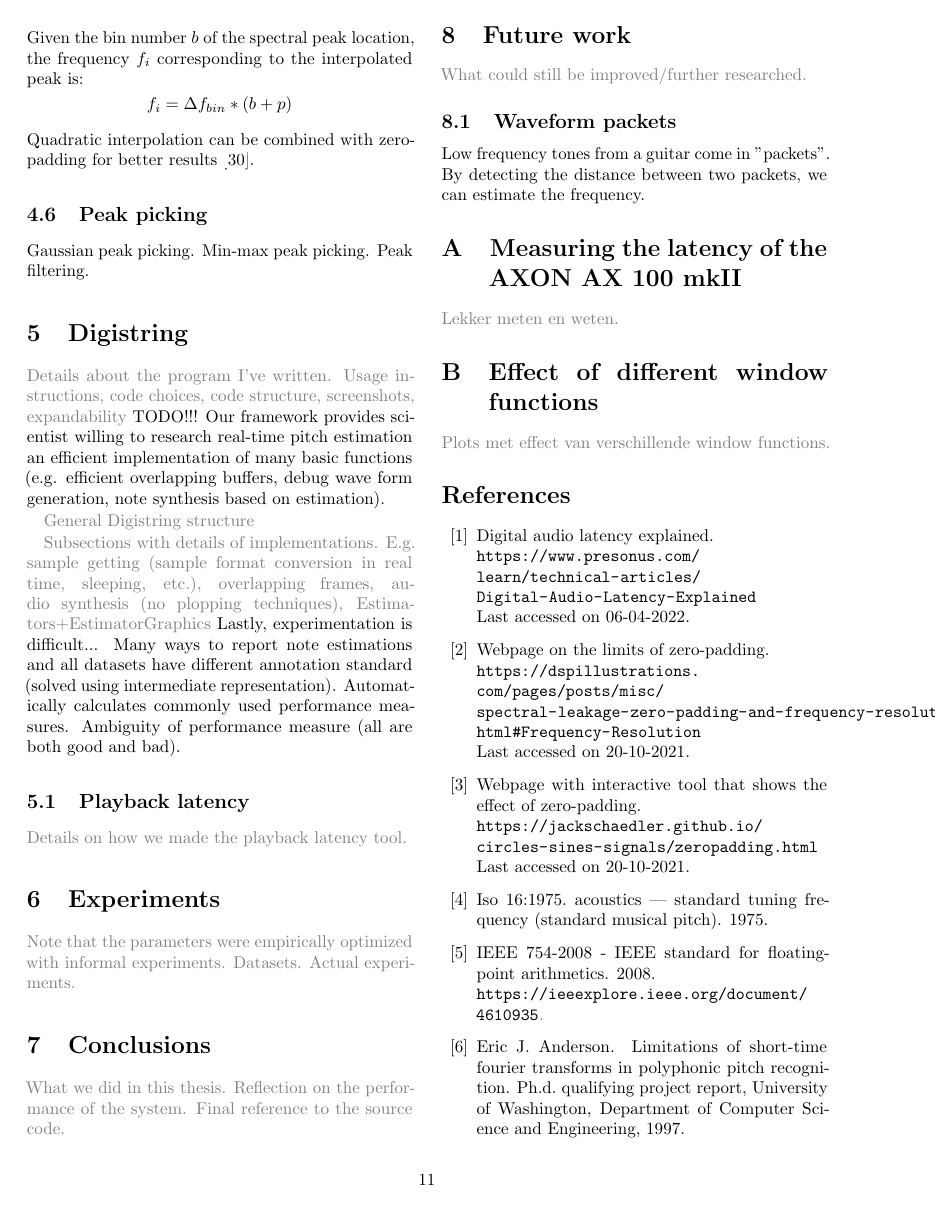
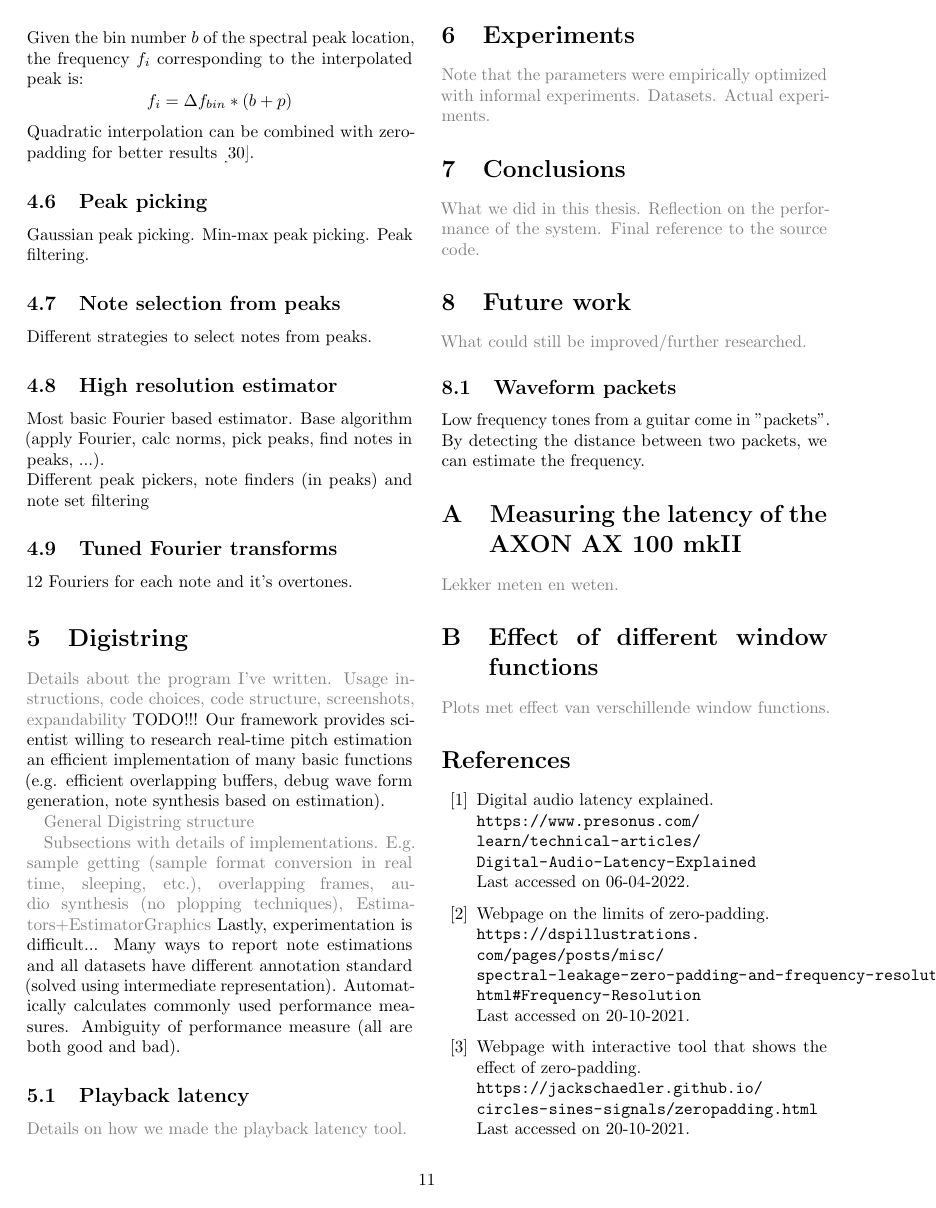
Before and after one commit to lucmans/digistring-thesis, a LaTeX thesis (thesis.tex): page 11 of 13. Compiled offline with pdfLaTeX.

Commit message:
chapter 4 sections and fixed typo

```diff
--- a/thesis.tex
+++ b/thesis.tex
@@ -419,12 +419,15 @@ Quadratic interpolation can be combined with zero-padding for better results~\ci
 \subsection{Peak picking}
 Gaussian peak picking. Min-max peak picking. Peak filtering.
 
-% \subsection{High resolution estimator}
-% Most basic Fourier based estimator. Base algorithm (apply Fourier, calc norms, pick peaks, find notes in peaks, ...).\\
-% Different peak pickers, note finders (in peaks) and note set filtering
+\subsection{Note selection from peaks}
+Different strategies to select notes from peaks.
 
-% \subsection{Tuned Fourier transforms}
-% 12 Fouriers for each note and it's overtones.
+\subsection{High resolution estimator}
+Most basic Fourier based estimator. Base algorithm (apply Fourier, calc norms, pick peaks, find notes in peaks, ...).\\
+Different peak pickers, note finders (in peaks) and note set filtering
+
+\subsection{Tuned Fourier transforms}
+12 Fouriers for each note and it's overtones.
 
 
 \section{Digistring}
```
Also changed, not shown: thesis.pdf, thesis.tex (2 more changed lines).
